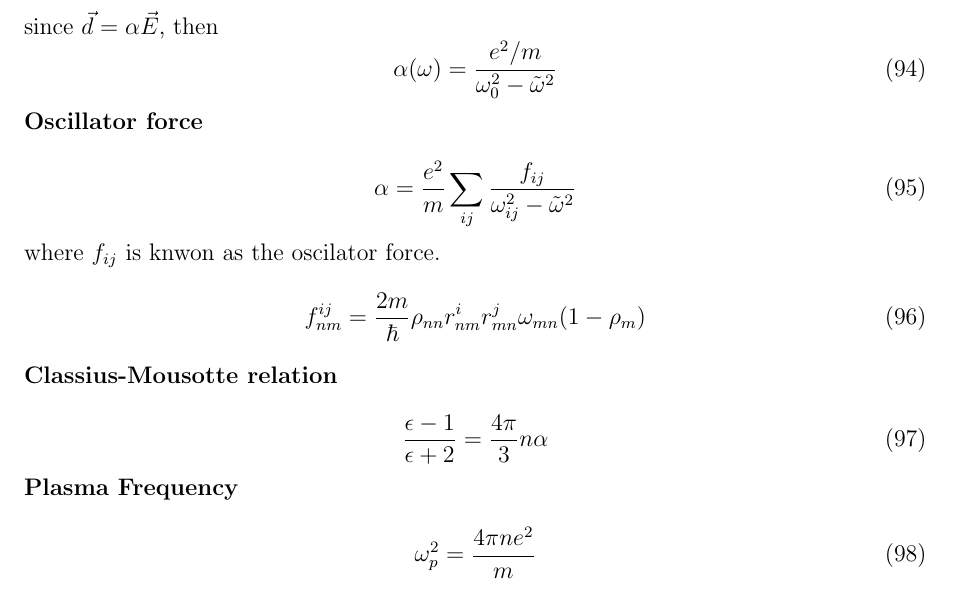
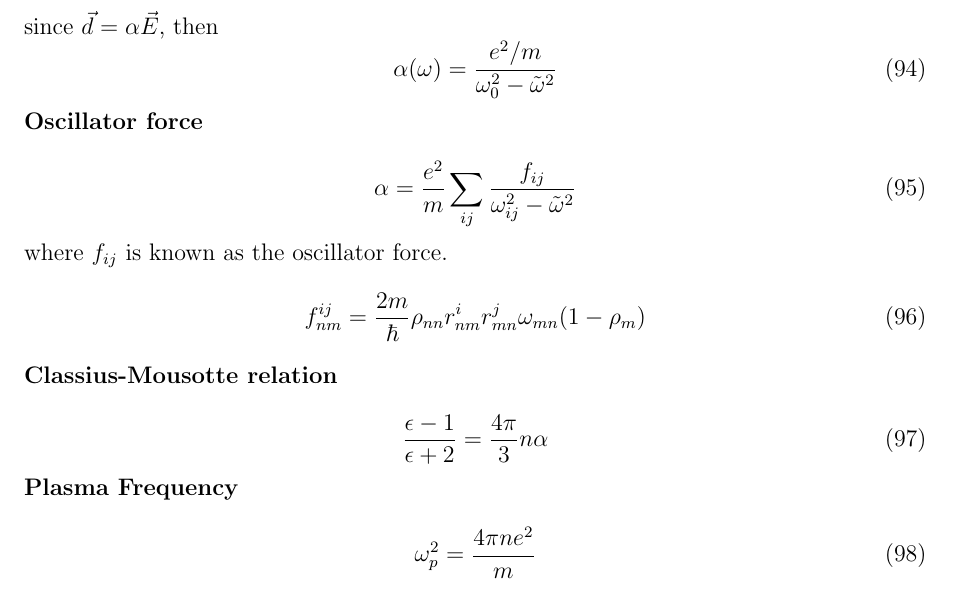
Before and after one commit to JoseAntonioGHz/Notas_electro, a LaTeX document (notas_electro.tex): part of page 9 of 23, cut so that both start at the same text. Compiled offline with pdfLaTeX.

Commit message:
Letra
Una letra de menos

```diff
--- a/notas_electro.tex
+++ b/notas_electro.tex
@@ -500,7 +500,7 @@ since $\vec{d} = \alpha \vec{E}$, then
 \begin{equation}
 	\alpha = \frac{e^2}{m}\sum_{ij} \frac{f_{ij}}{\omega_{ij}^2-\tilde{\omega}^2}
 \end{equation}
-where $f_{ij}$ is knwon as the oscilator force.
+where $f_{ij}$ is known as the oscillator force.
 \begin{equation}
 	f_{nm}^{ij} = \frac{2m}{\hbar}\rho_{nn}r_{nm}^ir_{mn}^j\omega_{mn} (1-\rho_m)
 \end{equation}
```
